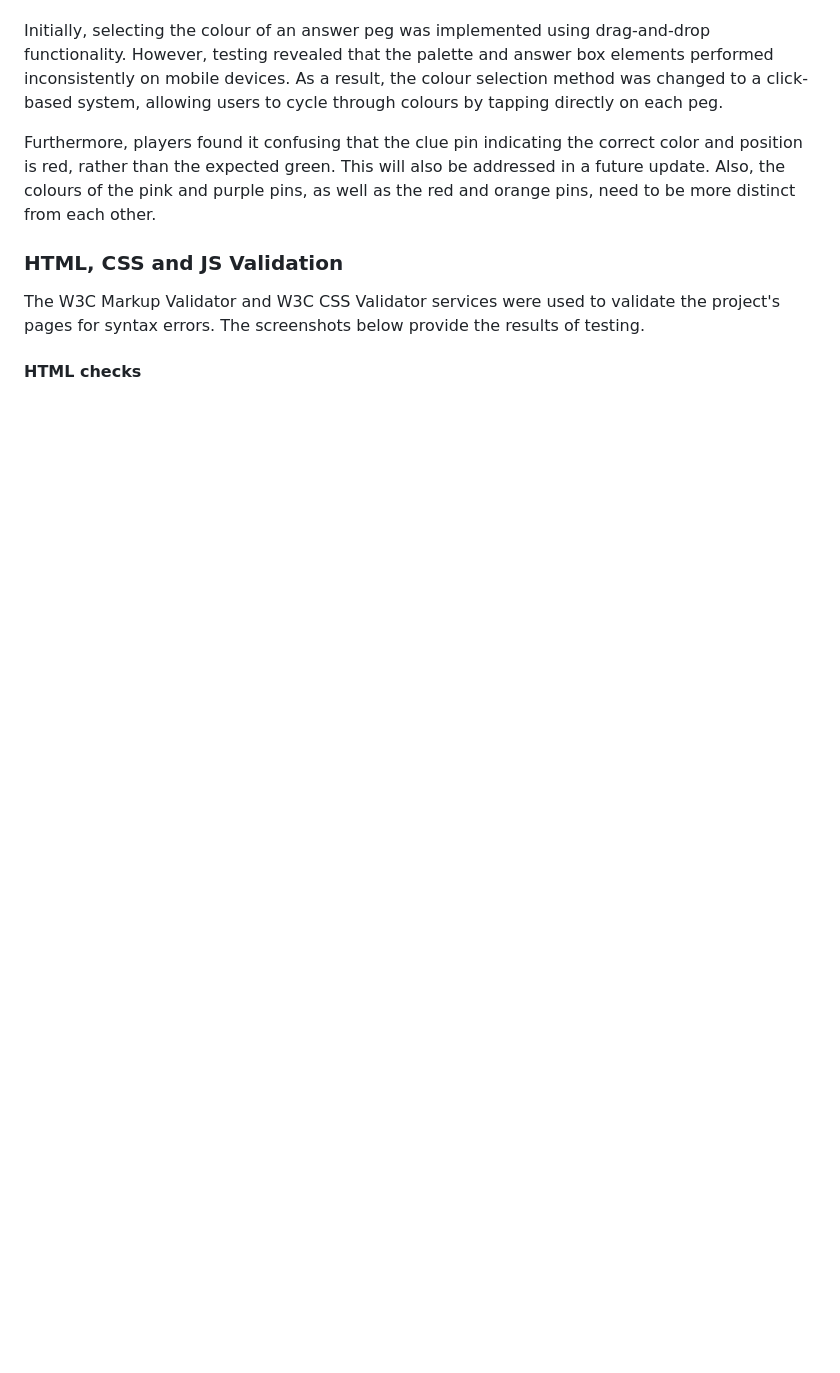
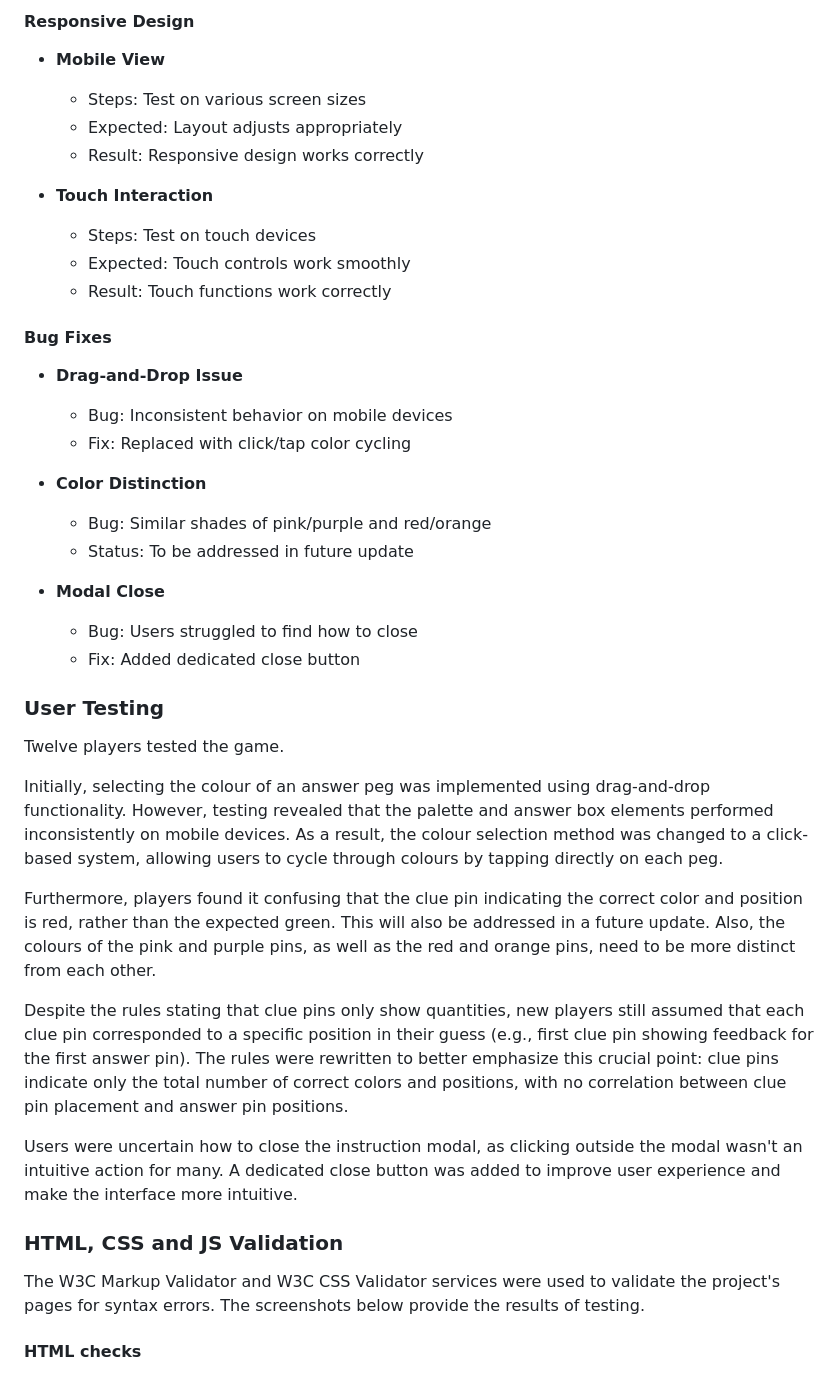
Before and after one commit to Algety/masterCode, a Markdown page: README.md, the part around one of its changes. GitHub-like rendering; blank space fills up the shorter version.

```diff
--- a/README.md
+++ b/README.md
@@ -154,7 +250,39 @@ Four players tested the game.
+#### Responsive Design
+- **Mobile View**
+  * Steps: Test on various screen sizes
+  * Expected: Layout adjusts appropriately
+  * Result: Responsive design works correctly
+
+- **Touch Interaction**
+  * Steps: Test on touch devices
+  * Expected: Touch controls work smoothly
+  * Result: Touch functions work correctly
+
+
+#### Bug Fixes
+- **Drag-and-Drop Issue**
+  * Bug: Inconsistent behavior on mobile devices
+  * Fix: Replaced with click/tap color cycling
+
+- **Color Distinction**
+  * Bug: Similar shades of pink/purple and red/orange
+  * Status: To be addressed in future update
+
+- **Modal Close**
+  * Bug: Users struggled to find how to close
+  * Fix: Added dedicated close button
+
+
+### User Testing
+Twelve players tested the game.
 
 Initially, selecting the colour of an answer peg was implemented using drag-and-drop functionality. However, testing revealed that the palette and answer box elements performed inconsistently on mobile devices. As a result, the colour selection method was changed to a click-based system, allowing users to cycle through colours by tapping directly on each peg.
 
 Furthermore, players found it confusing that the clue pin indicating the correct color and position is red, rather than the expected green. This will also be addressed in a future update. Also, the colours of the pink and purple pins, as well as the red and orange pins, need to be more distinct from each other.
+
+Despite the rules stating that clue pins only show quantities, new players still assumed that each clue pin corresponded to a specific position in their guess (e.g., first clue pin showing feedback for the first answer pin). The rules were rewritten to better emphasize this crucial point: clue pins indicate only the total number of correct colors and positions, with no correlation between clue pin placement and answer pin positions.
+
+Users were uncertain how to close the instruction modal, as clicking outside the modal wasn't an intuitive action for many. A dedicated close button was added to improve user experience and make the interface more intuitive.
 
 ### HTML, CSS and JS Validation
 The W3C Markup Validator and W3C CSS Validator services were used to validate the project's pages for syntax errors.
```
Also changed, not shown: other parts of README.md (+107 -11 lines).
